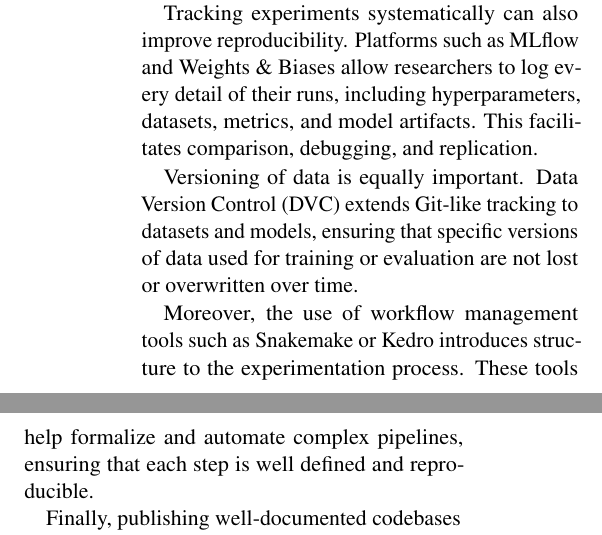
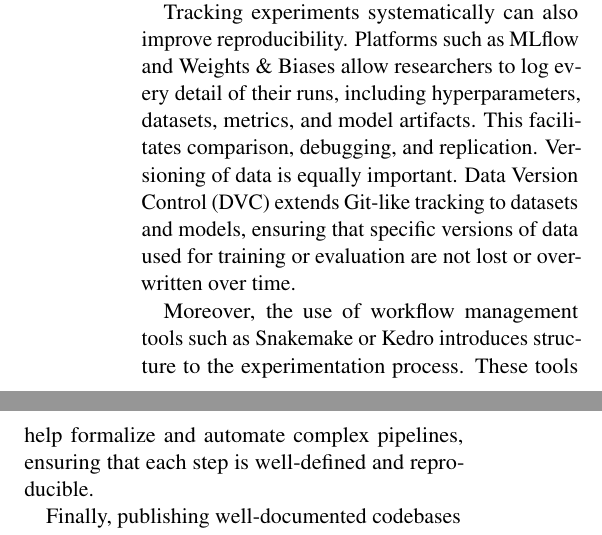
Before and after one commit to davidedomini/phd-course-R3-final-report, a LaTeX paper (main.tex): two parts of the columns of page 2 of 2, joined at a grey line, cut so that both start at the same text. Compiled offline with pdfLaTeX.

Commit message:
improve discussion

```diff
--- a/main.tex
+++ b/main.tex
@@ -163,2 +170 @@ Controlling randomness is one of the first steps toward repeatability. Setting f
 
-Creating consistent and portable environments is another critical aspect. By using tools like Docker or Conda, researchers can define their execution environment, including all library versions, operating system dependencies, and configurations. This ensures that collaborators or future researchers can replicate the setup exactly as it was during the original experiment.
@@ -165,6 +178,21 @@ Creating consistent and portable environments is another critical aspect. By usi
 
-Tracking experiments systematically can also improve reproducibility. Platforms such as MLflow and Weights \& Biases allow researchers to log every detail of their runs, including hyperparameters, datasets, metrics, and model artifacts. This facilitates comparison, debugging, and replication.
+Tracking experiments systematically can also improve reproducibility.
+%
+Platforms such as MLflow and Weights \& Biases allow researchers to log
+ every detail of their runs, including hyperparameters, datasets, metrics, and model artifacts.
+%
+This facilitates comparison, debugging, and replication.
+%
+Versioning of data is equally important.
+%
+Data Version Control (DVC) extends Git-like tracking to datasets and models,
+ ensuring that specific versions of data used for training or evaluation
+ are not lost or overwritten over time.
 
-Versioning of data is equally important. Data Version Control (DVC) extends Git-like tracking to datasets and models, ensuring that specific versions of data used for training or evaluation are not lost or overwritten over time.
+Moreover, the use of workflow management tools such as Snakemake or Kedro introduces structure
+ to the experimentation process.
+%
+These tools help formalize and automate complex pipelines, ensuring that each
+ step is well-defined and reproducible.
 
-Moreover, the use of workflow management tools such as Snakemake or Kedro introduces structure to the experimentation process. These tools help formalize and automate complex pipelines, ensuring that each step is well defined and reproducible.
+Finally, publishing well-documented codebases is essential.
@@ -171,2 +203 @@ Moreover, the use of workflow management tools such as Snakemake or Kedro introd
 
-Finally, publishing well-documented codebases is essential. Making repositories publicly available on platforms like GitHub, along with clear README files and requirements, should be a standard practice for any scientific ML project.
```
Also changed, not shown: main.tex (31 more changed lines).
